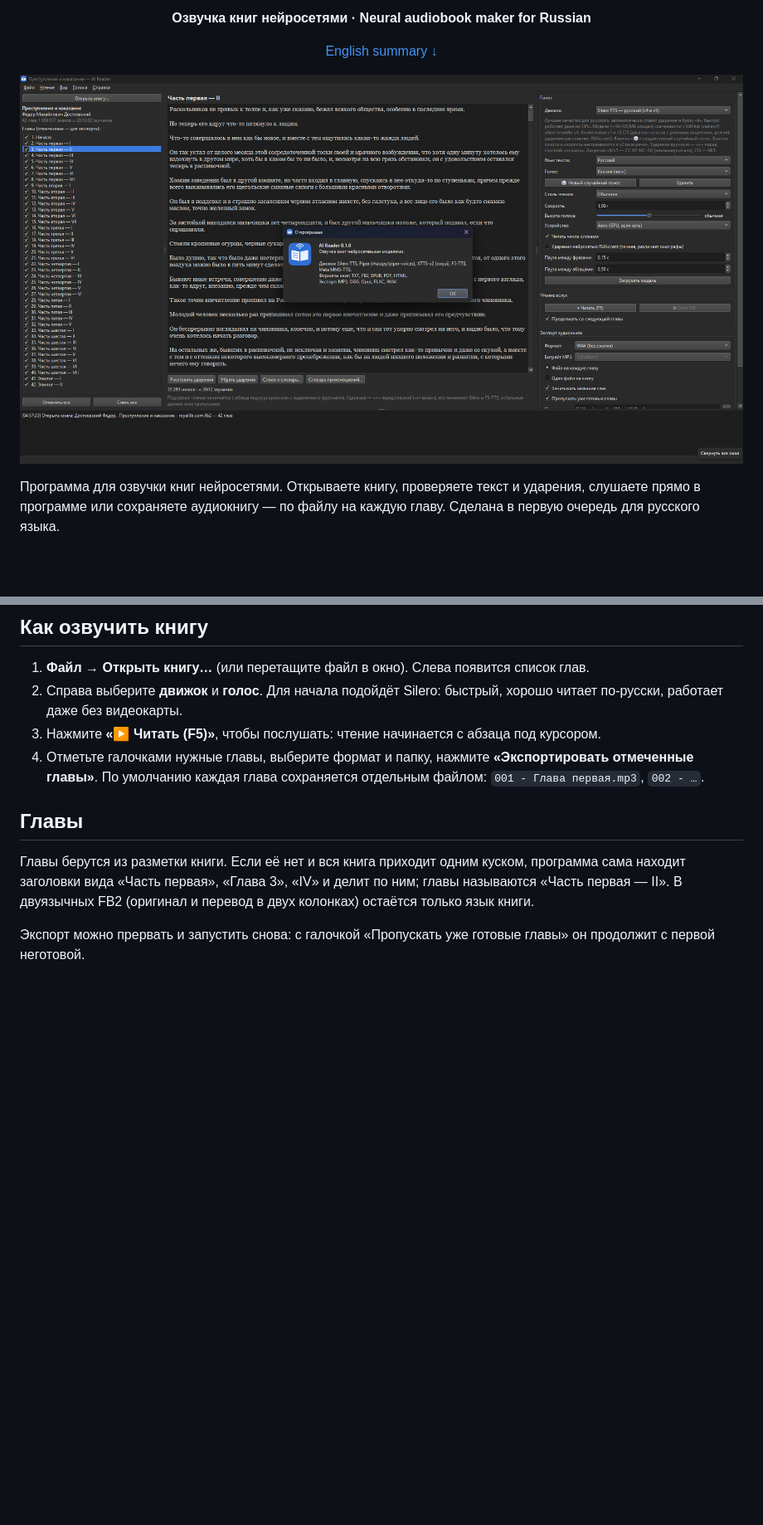
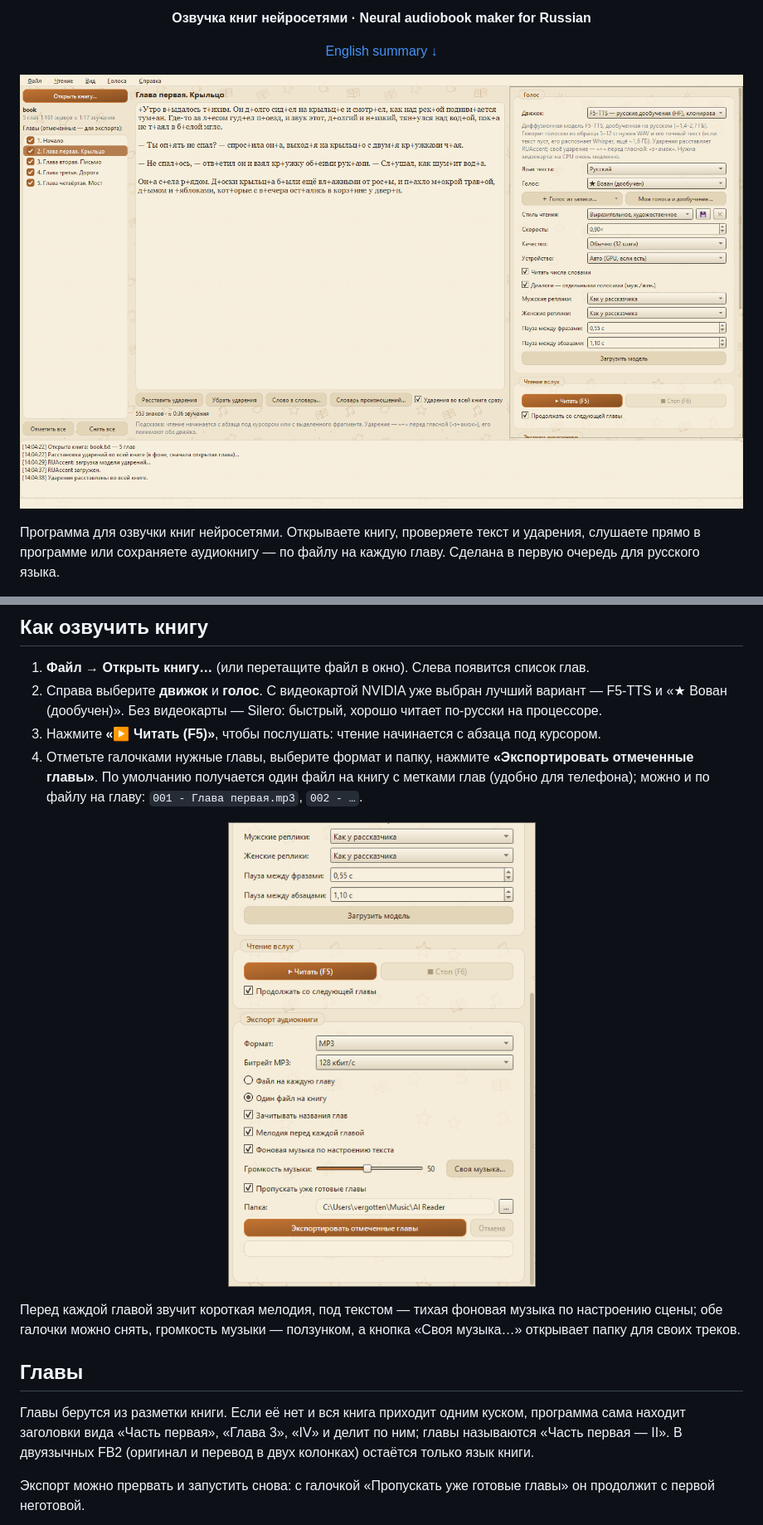
Before and after one commit to vergotten/ai-reader, a Markdown page: README.md, 2 parts joined by grey strips. Shown at 83% size. GitHub-like rendering; pictures changed too: assets/export.png (added), assets/img.png (deleted), assets/main.png (added); blank space fills up the shorter version.

```diff
--- a/README.md
+++ b/README.md
@@ -6,7 +6,7 @@
 
 <p align="center"><a href="#in-english">English summary ↓</a></p>
 
-![Окно AI Reader](assets/img.png)
+![Окно AI Reader: книга с ударениями, F5-TTS и голос «Вован»](assets/main.png)
 
 Программа для озвучки книг нейросетями. Открываете книгу, проверяете текст и ударения, слушаете прямо в программе или сохраняете аудиокнигу — по файлу на каждую главу. Сделана в первую очередь для русского языка.
 
@@ -90,9 +90,13 @@ bash run.sh           # запуск
 ## Как озвучить книгу
 
 1. **Файл → Открыть книгу…** (или перетащите файл в окно). Слева появится список глав.
-2. Справа выберите **движок** и **голос**. Для начала подойдёт Silero: быстрый, хорошо читает по-русски, работает даже без видеокарты.
+2. Справа выберите **движок** и **голос**. С видеокартой NVIDIA уже выбран лучший вариант — F5-TTS и «★ Вован (дообучен)». Без видеокарты — Silero: быстрый, хорошо читает по-русски на процессоре.
 3. Нажмите **«▶ Читать (F5)»**, чтобы послушать: чтение начинается с абзаца под курсором.
-4. Отметьте галочками нужные главы, выберите формат и папку, нажмите **«Экспортировать отмеченные главы»**. По умолчанию каждая глава сохраняется отдельным файлом: `001 - Глава первая.mp3`, `002 - …`.
+4. Отметьте галочками нужные главы, выберите формат и папку, нажмите **«Экспортировать отмеченные главы»**. По умолчанию получается один файл на книгу с метками глав (удобно для телефона); можно и по файлу на главу: `001 - Глава первая.mp3`, `002 - …`.
+
+<p align="center"><img src="assets/export.png" width="420" alt="Экспорт: формат, один файл на книгу, мелодия перед главой, фоновая музыка"></p>
+
+Перед каждой главой звучит короткая мелодия, под текстом — тихая фоновая музыка по настроению сцены; обе галочки можно снять, громкость музыки — ползунком, а кнопка «Своя музыка…» открывает папку для своих треков.
 
 ## Главы
 
```
Also changed, not shown: other parts of README.md (+5 -1 lines), assets/main-dark.png (added), assets/voices.png (added), 3 other files.
